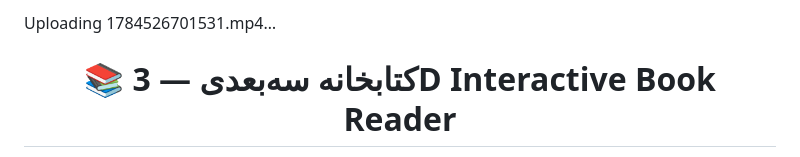
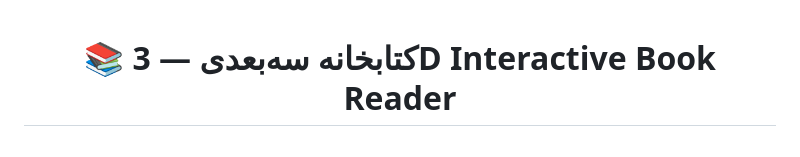
Before and after one commit to NavidNTT/3D-library, a Markdown page: README.md, the part around the change. Rendered like a GitHub page.

```diff
--- a/README.md
+++ b/README.md
@@ -1,8 +1,3 @@
-
-
-Uploading 1784526701531.mp4…
-
-
 <div align="center">
 
 # 📚 کتابخانه سه‌بعدی — 3D Interactive Book Reader
```
